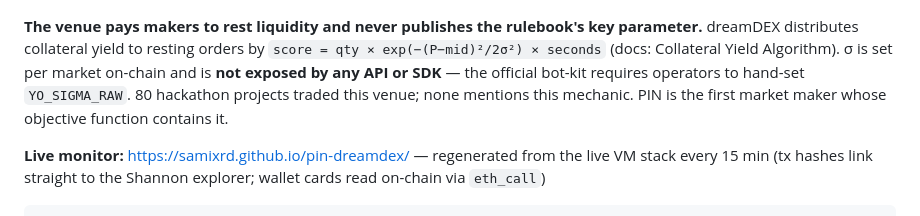
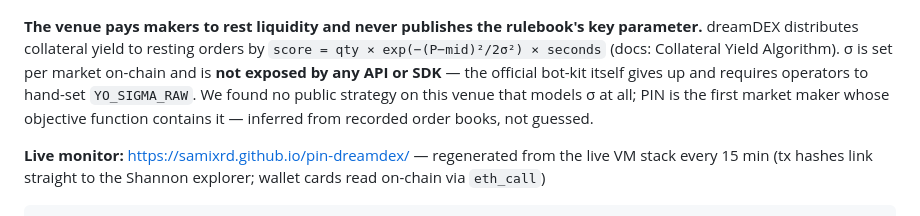
Before and after one commit to samixrd/pin-dreamdex, a Markdown page: README.md, the part around the change. Rendered like a GitHub page.

Commit message:
README: replace unverifiable 80-projects claim with bot-kit-evidence framing

```diff
--- a/README.md
+++ b/README.md
@@ -5,9 +5,10 @@
 **The venue pays makers to rest liquidity and never publishes the rulebook's key parameter.**
 dreamDEX distributes collateral yield to resting orders by
 `score = qty × exp(−(P−mid)²/2σ²) × seconds` (docs: Collateral Yield Algorithm). σ is set
-per market on-chain and is **not exposed by any API or SDK** — the official bot-kit requires
-operators to hand-set `YO_SIGMA_RAW`. 80 hackathon projects traded this venue; none mentions
-this mechanic. PIN is the first market maker whose objective function contains it.
+per market on-chain and is **not exposed by any API or SDK** — the official bot-kit itself
+gives up and requires operators to hand-set `YO_SIGMA_RAW`. We found no public strategy on
+this venue that models σ at all; PIN is the first market maker whose objective function
+contains it — inferred from recorded order books, not guessed.
 
 **Live monitor:** https://samixrd.github.io/pin-dreamdex/ — regenerated from the live VM stack every
 15 min (tx hashes link straight to the Shannon explorer; wallet cards read on-chain via `eth_call`)
```
